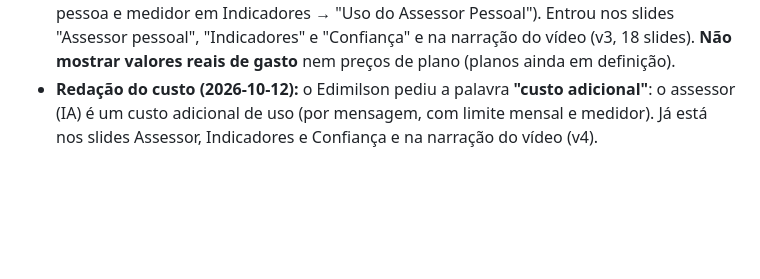
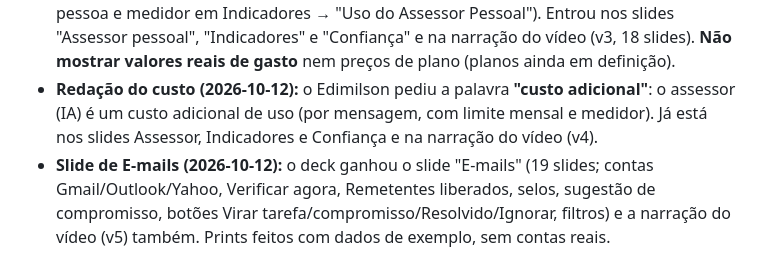
Before and after one commit to ejnascimentogit/Task, a Markdown page: CLAUDE.md, the part around the change. GitHub-like rendering; blank space fills up the shorter version.

Commit message:
Anota o slide de E-mails na apresentação
Co-Authored-By: Claude Sonnet 5.5 <noreply@anthropic.com>
Claude-Session: https://claude.ai/code/session_01E9dTumYopbwFZoGisTbMZv

```diff
--- a/CLAUDE.md
+++ b/CLAUDE.md
@@ -166,3 +166,4 @@ O Edimilson avisou que terminou e mandou montar tudo. Feito: slide da Agenda com
 - **Material recebido:** print real do Telegram (áudio de 52 s → "🎤 Entendi" → "📝 Tarefa" com Desfazer) tinha conteúdo pessoal: não usar no deck/vídeo; as imagens do deck são conversas de exemplo.
 - **Custo do assessor na apresentação (2026-10-12):** pedido do Edimilson: relatar que o assessor do Telegram usa IA e **tem custo** (medido por mensagem, limite mensal por pessoa e medidor em Indicadores → "Uso do Assessor Pessoal"). Entrou nos slides "Assessor pessoal", "Indicadores" e "Confiança" e na narração do vídeo (v3, 18 slides). **Não mostrar valores reais de gasto** nem preços de plano (planos ainda em definição).
 - **Redação do custo (2026-10-12):** o Edimilson pediu a palavra **"custo adicional"**: o assessor (IA) é um custo adicional de uso (por mensagem, com limite mensal e medidor). Já está nos slides Assessor, Indicadores e Confiança e na narração do vídeo (v4).
+- **Slide de E-mails (2026-10-12):** o deck ganhou o slide "E-mails" (19 slides; contas Gmail/Outlook/Yahoo, Verificar agora, Remetentes liberados, selos, sugestão de compromisso, botões Virar tarefa/compromisso/Resolvido/Ignorar, filtros) e a narração do vídeo (v5) também. Prints feitos com dados de exemplo, sem contas reais.
```
